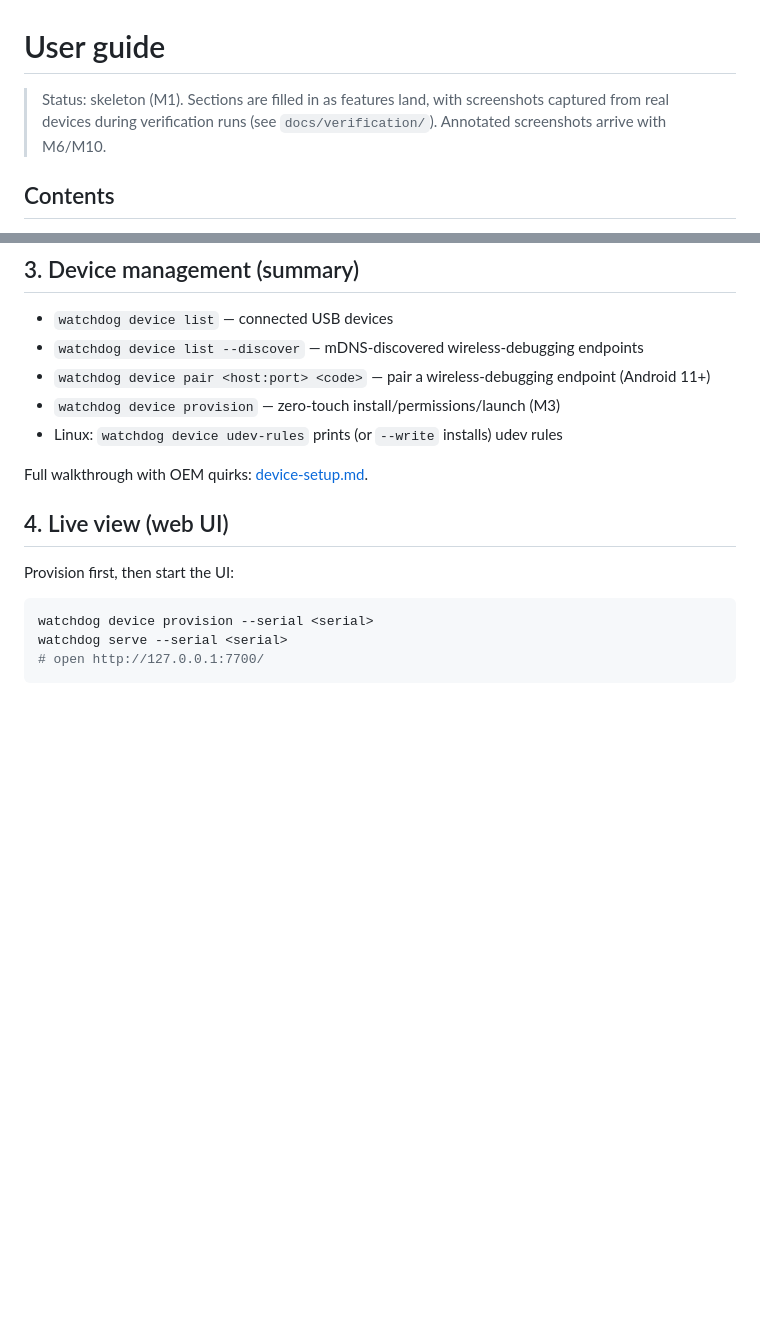
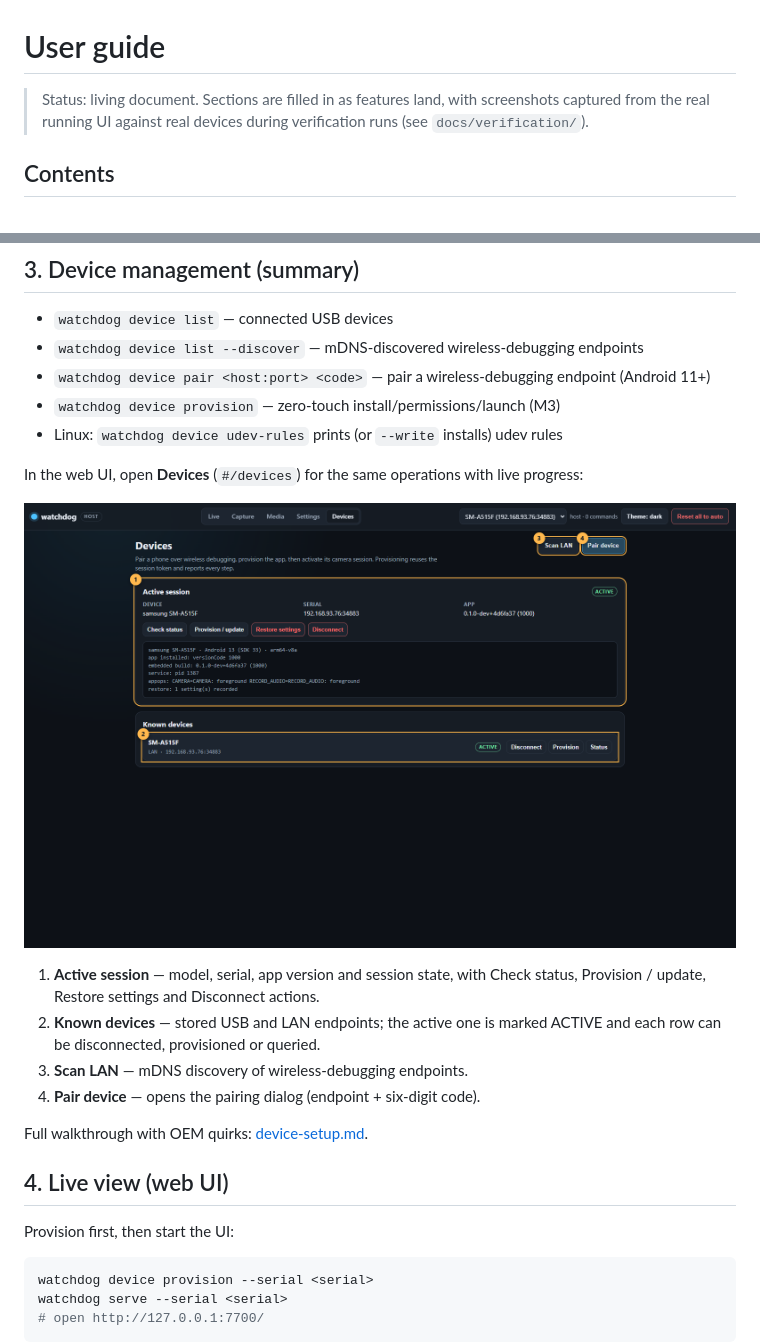
Before and after one commit to Mohamed-Kilany/watchdog, a Markdown page: docs/user-guide.md, 2 parts joined by grey strips. GitHub-like rendering; pictures changed too: docs/screenshots/2026-11-18-m6/05-devices.png (added); blank space fills up the shorter version.

```diff
--- a/docs/user-guide.md
+++ b/docs/user-guide.md
@@ -1,8 +1,8 @@
 # User guide
 
-> Status: skeleton (M1). Sections are filled in as features land, with screenshots
-> captured from real devices during verification runs (see `docs/verification/`).
-> Annotated screenshots arrive with M6/M10.
+> Status: living document. Sections are filled in as features land, with screenshots
+> captured from the real running UI against real devices during verification runs (see
+> `docs/verification/`).
 
 ## Contents
 
@@ -39,6 +39,17 @@ rotated daily in `<data_dir>/logs/`.
 - `watchdog device pair <host:port> <code>` — pair a wireless-debugging endpoint (Android 11+)
 - `watchdog device provision` — zero-touch install/permissions/launch (M3)
 - Linux: `watchdog device udev-rules` prints (or `--write` installs) udev rules
+
+In the web UI, open **Devices** (`#/devices`) for the same operations with live progress:
+
+![Devices page against a Samsung A51](screenshots/2026-11-18-m6/05-devices.png)
+
+1. **Active session** — model, serial, app version and session state, with Check status,
+   Provision / update, Restore settings and Disconnect actions.
+2. **Known devices** — stored USB and LAN endpoints; the active one is marked ACTIVE and
+   each row can be disconnected, provisioned or queried.
+3. **Scan LAN** — mDNS discovery of wireless-debugging endpoints.
+4. **Pair device** — opens the pairing dialog (endpoint + six-digit code).
 
 Full walkthrough with OEM quirks: [device-setup.md](device-setup.md).
 
```
Also changed, not shown: other parts of docs/user-guide.md (+25 -0 lines), docs/PROGRESS.md (+1 -1 lines), docs/verification/2026-11-18-m6-ui.md (added, +126 -0 lines), docs/verification/README.md (+1 -0 lines), docs/screenshots/2026-11-18-m6/01-live.png (added), docs/screenshots/2026-11-18-m6/02-capture.png (added), docs/screenshots/2026-11-18-m6/03-media.png (added), docs/screenshots/2026-11-18-m6/04-settings.png (added).
